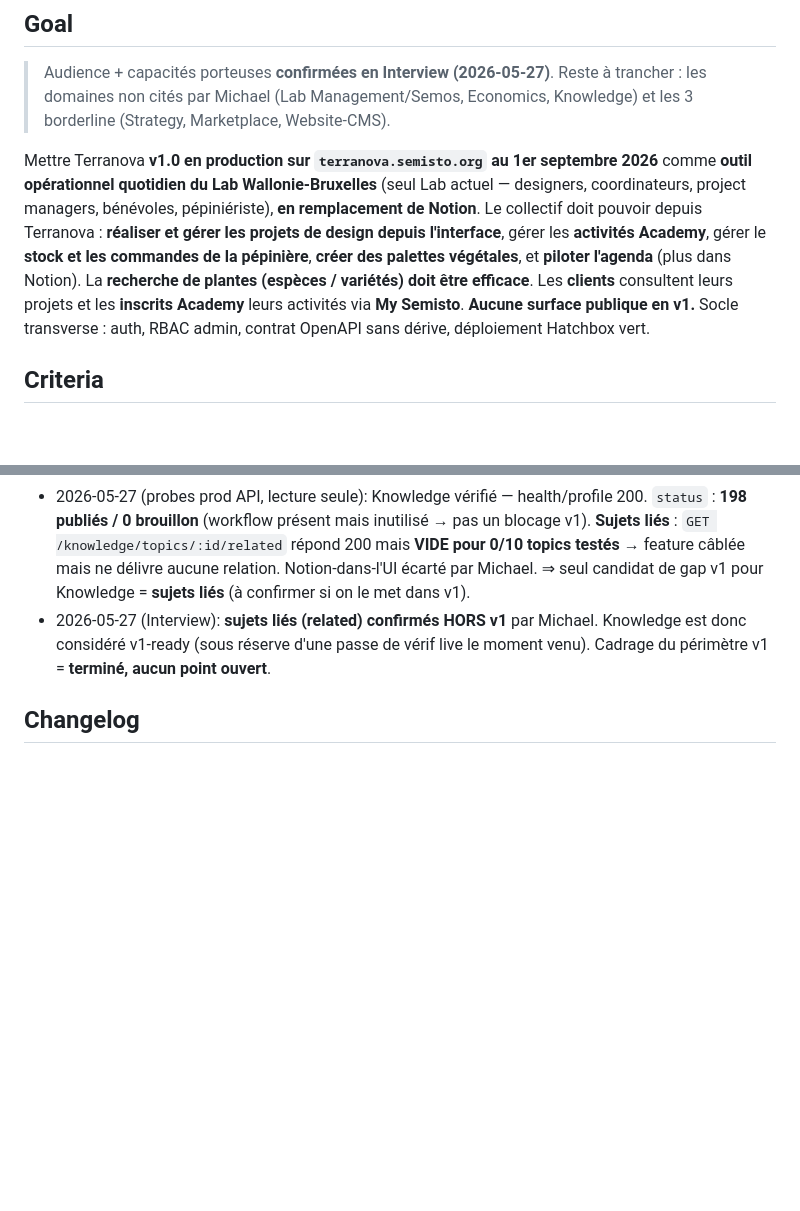
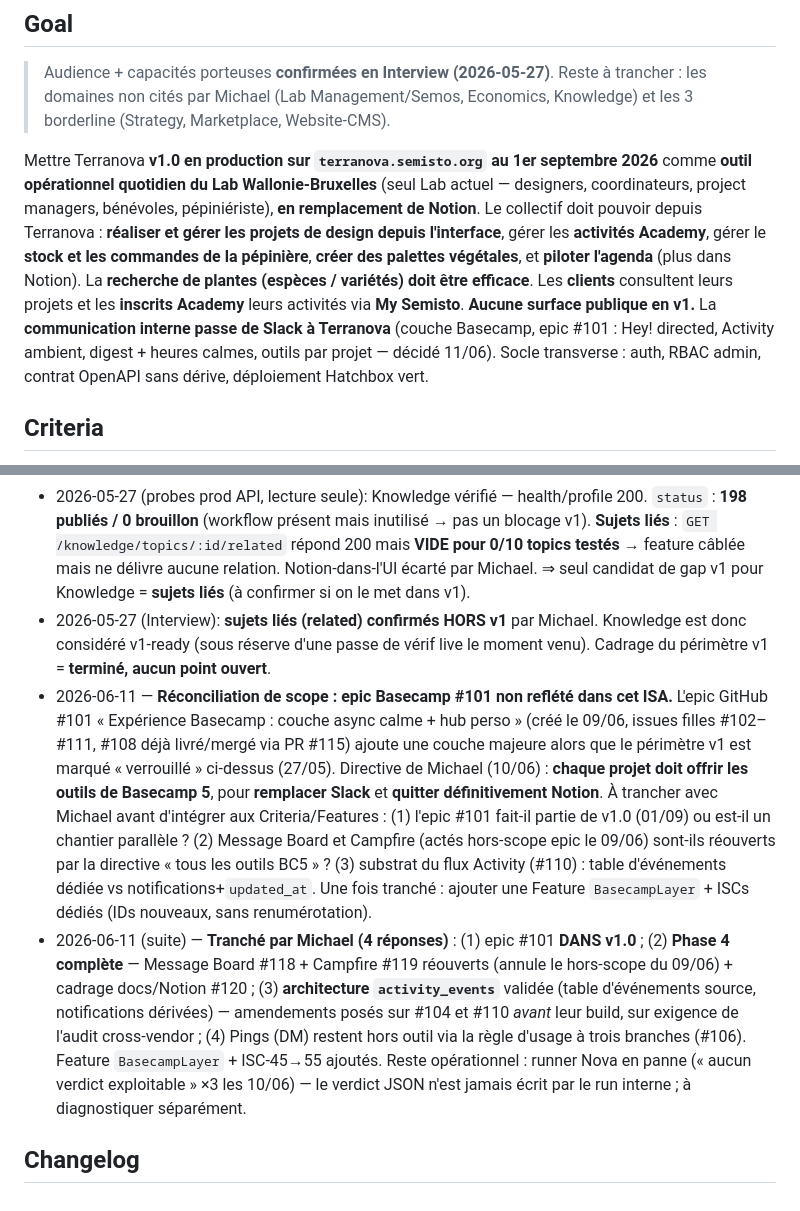
Before and after one commit to semisto-org/terranova, a Markdown page: ISA.md, 2 parts joined by grey strips. Rendered like a GitHub page; blank space fills up the shorter version.

```diff
--- a/ISA.md
+++ b/ISA.md
@@ -58,7 +58,7 @@ Terranova est l'infrastructure numérique qui permet l'avènement de l'agrofores
 
 > Audience + capacités porteuses **confirmées en Interview (2026-05-27)**. Reste à trancher : les domaines non cités par Michael (Lab Management/Semos, Economics, Knowledge) et les 3 borderline (Strategy, Marketplace, Website-CMS).
 
-Mettre Terranova **v1.0 en production sur `terranova.semisto.org` au 1er septembre 2026** comme **outil opérationnel quotidien du Lab Wallonie-Bruxelles** (seul Lab actuel — designers, coordinateurs, project managers, bénévoles, pépiniériste), **en remplacement de Notion**. Le collectif doit pouvoir depuis Terranova : **réaliser et gérer les projets de design depuis l'interface**, gérer les **activités Academy**, gérer le **stock et les commandes de la pépinière**, **créer des palettes végétales**, et **piloter l'agenda** (plus dans Notion). La **recherche de plantes (espèces / variétés) doit être efficace**. Les **clients** consultent leurs projets et les **inscrits Academy** leurs activités via **My Semisto**. **Aucune surface publique en v1.** Socle transverse : auth, RBAC admin, contrat OpenAPI sans dérive, déploiement Hatchbox vert.
+Mettre Terranova **v1.0 en production sur `terranova.semisto.org` au 1er septembre 2026** comme **outil opérationnel quotidien du Lab Wallonie-Bruxelles** (seul Lab actuel — designers, coordinateurs, project managers, bénévoles, pépiniériste), **en remplacement de Notion**. Le collectif doit pouvoir depuis Terranova : **réaliser et gérer les projets de design depuis l'interface**, gérer les **activités Academy**, gérer le **stock et les commandes de la pépinière**, **créer des palettes végétales**, et **piloter l'agenda** (plus dans Notion). La **recherche de plantes (espèces / variétés) doit être efficace**. Les **clients** consultent leurs projets et les **inscrits Academy** leurs activités via **My Semisto**. **Aucune surface publique en v1.** La **communication interne passe de Slack à Terranova** (couche Basecamp, epic #101 : Hey! directed, Activity ambient, digest + heures calmes, outils par projet — décidé 11/06). Socle transverse : auth, RBAC admin, contrat OpenAPI sans dérive, déploiement Hatchbox vert.
 
 ## Criteria
 
@@ -278,6 +297,8 @@ Mettre Terranova **v1.0 en production sur `terranova.semisto.org` au 1er septemb
 - 2026-05-27 (Interview, suite): résolution des 3 ouverts — **Shape Up : SUPPRESSION COMPLÈTE pour le moment** (UI/accès retirés ; devient une tâche v1, ISC-14 reformulé en critère de retrait). **Strategy : seules les DÉLIBÉRATIONS dans v1** (déjà en prod, présentes jusque sur le Home ; reste = post-v1 ; ISC-44 ajouté). **Knowledge analysé** : fonctionnellement avancé (éditeur riche TipTap, CRUD topics/sections, révisions, commentaires, bookmarks, recherche, brouillon/publié) mais SANS spec produit ; aucun gap criant dans le code → le « manque pour usage quotidien » reste à définir avec Michael (candidats : Notion-dans-l'UI, finalisation brouillon/publié, sujets liés).
 - 2026-05-27 (probes prod API, lecture seule): Knowledge vérifié — health/profile 200. `status` : **198 publiés / 0 brouillon** (workflow présent mais inutilisé → pas un blocage v1). **Sujets liés** : `GET /knowledge/topics/:id/related` répond 200 mais **VIDE pour 0/10 topics testés** → feature câblée mais ne délivre aucune relation. Notion-dans-l'UI écarté par Michael. ⇒ seul candidat de gap v1 pour Knowledge = **sujets liés** (à confirmer si on le met dans v1).
 - 2026-05-27 (Interview): **sujets liés (related) confirmés HORS v1** par Michael. Knowledge est donc considéré v1-ready (sous réserve d'une passe de vérif live le moment venu). Cadrage du périmètre v1 = **terminé, aucun point ouvert**.
+- 2026-06-11 — **Réconciliation de scope : epic Basecamp #101 non reflété dans cet ISA.** L'epic GitHub #101 « Expérience Basecamp : couche async calme + hub perso » (créé le 09/06, issues filles #102–#111, #108 déjà livré/mergé via PR #115) ajoute une couche majeure alors que le périmètre v1 est marqué « verrouillé » ci-dessus (27/05). Directive de Michael (10/06) : **chaque projet doit offrir les outils de Basecamp 5**, pour **remplacer Slack** et **quitter définitivement Notion**. À trancher avec Michael avant d'intégrer aux Criteria/Features : (1) l'epic #101 fait-il partie de v1.0 (01/09) ou est-il un chantier parallèle ? (2) Message Board et Campfire (actés hors-scope epic le 09/06) sont-ils réouverts par la directive « tous les outils BC5 » ? (3) substrat du flux Activity (#110) : table d'événements dédiée vs notifications+`updated_at`. Une fois tranché : ajouter une Feature `BasecampLayer` + ISCs dédiés (IDs nouveaux, sans renumérotation).
+- 2026-06-11 (suite) — **Tranché par Michael (4 réponses)** : (1) epic #101 **DANS v1.0** ; (2) **Phase 4 complète** — Message Board #118 + Campfire #119 réouverts (annule le hors-scope du 09/06) + cadrage docs/Notion #120 ; (3) **architecture `activity_events`** validée (table d'événements source, notifications dérivées) — amendements posés sur #104 et #110 *avant* leur build, sur exigence de l'audit cross-vendor ; (4) Pings (DM) restent hors outil via la règle d'usage à trois branches (#106). Feature `BasecampLayer` + ISC-45→55 ajoutés. Reste opérationnel : runner Nova en panne (« aucun verdict exploitable » ×3 les 10/06) — le verdict JSON n'est jamais écrit par le run interne ; à diagnostiquer séparément.
 
 ## Changelog
 
```
Also changed, not shown: other parts of ISA.md (+21 -2 lines).
